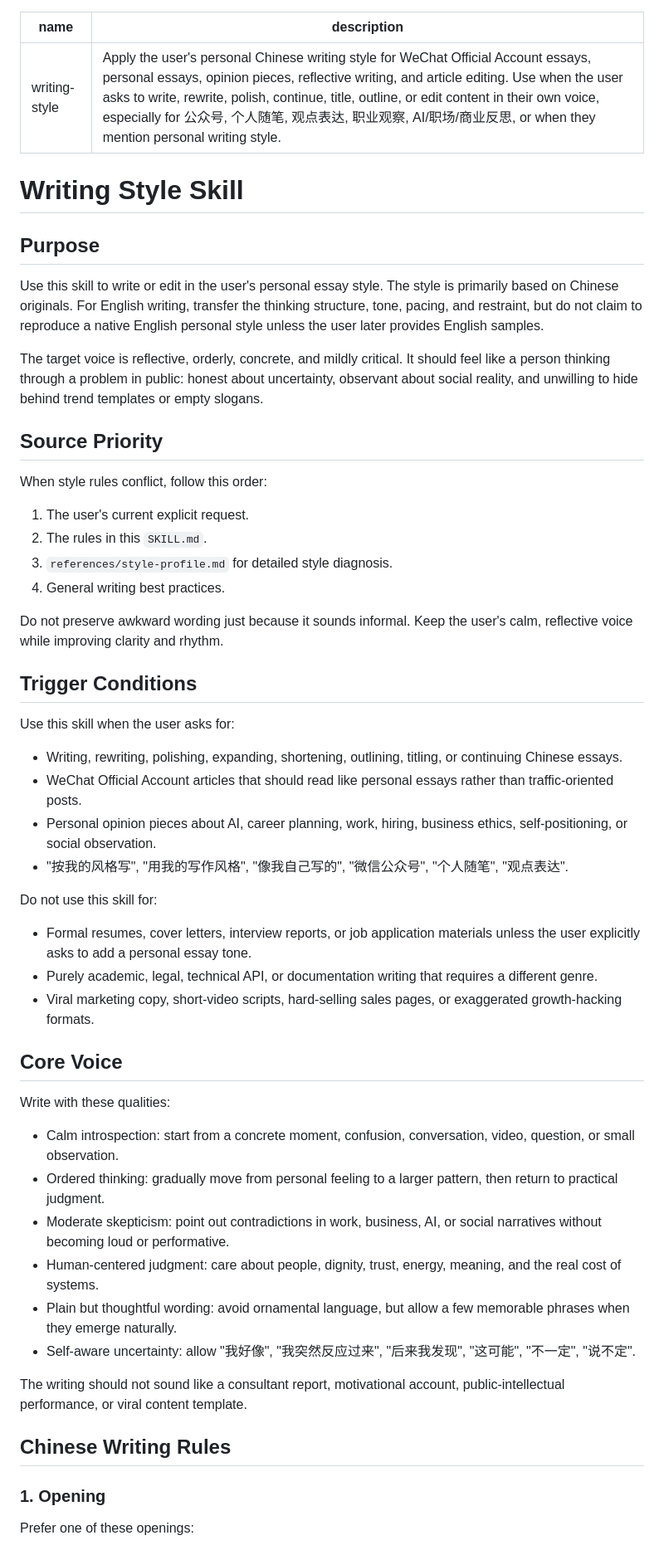
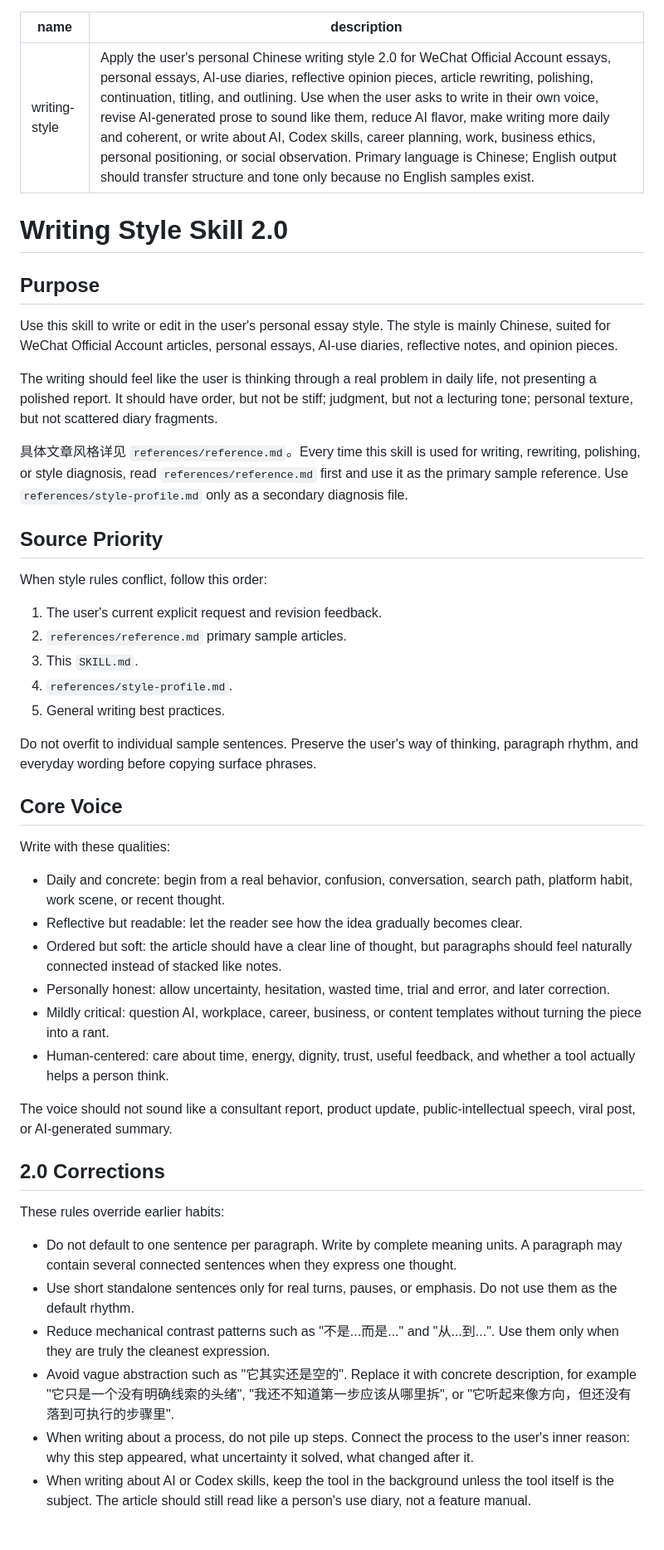
Before and after one commit to RohanaD-611/Codex-projects, a Markdown page: skills/writing-style/SKILL.md, the part around one of its changes. Shown at 83% size. Drawn GitHub-style.

```diff
--- a/skills/writing-style/SKILL.md
+++ b/skills/writing-style/SKILL.md
@@ -1,58 +1,51 @@
 ---
 name: writing-style
-description: Apply the user's personal Chinese writing style for WeChat Official Account essays, personal essays, opinion pieces, reflective writing, and article editing. Use when the user asks to write, rewrite, polish, continue, title, outline, or edit content in their own voice, especially for 公众号, 个人随笔, 观点表达, 职业观察, AI/职场/商业反思, or when they mention personal writing style.
+description: Apply the user's personal Chinese writing style 2.0 for WeChat Official Account essays, personal essays, AI-use diaries, reflective opinion pieces, article rewriting, polishing, continuation, titling, and outlining. Use when the user asks to write in their own voice, revise AI-generated prose to sound like them, reduce AI flavor, make writing more daily and coherent, or write about AI, Codex skills, career planning, work, business ethics, personal positioning, or social observation. Primary language is Chinese; English output should transfer structure and tone only because no English samples exist.
 ---
 
-# Writing Style Skill
+# Writing Style Skill 2.0
 
 ## Purpose
 
-Use this skill to write or edit in the user's personal essay style. The style is primarily based on Chinese originals. For English writing, transfer the thinking structure, tone, pacing, and restraint, but do not claim to reproduce a native English personal style unless the user later provides English samples.
+Use this skill to write or edit in the user's personal essay style. The style is mainly Chinese, suited for WeChat Official Account articles, personal essays, AI-use diaries, reflective notes, and opinion pieces.
 
-The target voice is reflective, orderly, concrete, and mildly critical. It should feel like a person thinking through a problem in public: honest about uncertainty, observant about social reality, and unwilling to hide behind trend templates or empty slogans.
+The writing should feel like the user is thinking through a real problem in daily life, not presenting a polished report. It should have order, but not be stiff; judgment, but not a lecturing tone; personal texture, but not scattered diary fragments.
+
+具体文章风格详见 `references/reference.md`。Every time this skill is used for writing, rewriting, polishing, or style diagnosis, read `references/reference.md` first and use it as the primary sample reference. Use `references/style-profile.md` only as a secondary diagnosis file.
 
 ## Source Priority
 
 When style rules conflict, follow this order:
 
-1. The user's current explicit request.
-2. The rules in this `SKILL.md`.
-3. `references/style-profile.md` for detailed style diagnosis.
-4. General writing best practices.
+1. The user's current explicit request and revision feedback.
+2. `references/reference.md` primary sample articles.
+3. This `SKILL.md`.
+4. `references/style-profile.md`.
+5. General writing best practices.
 
-Do not preserve awkward wording just because it sounds informal. Keep the user's calm, reflective voice while improving clarity and rhythm.
-
-## Trigger Conditions
-
-Use this skill when the user asks for:
-
-- Writing, rewriting, polishing, expanding, shortening, outlining, titling, or continuing Chinese essays.
-- WeChat Official Account articles that should read like personal essays rather than traffic-oriented posts.
-- Personal opinion pieces about AI, career planning, work, hiring, business ethics, self-positioning, or social observation.
-- "按我的风格写", "用我的写作风格", "像我自己写的", "微信公众号", "个人随笔", "观点表达".
-
-Do not use this skill for:
-
-- Formal resumes, cover letters, interview reports, or job application materials unless the user explicitly asks to add a personal essay tone.
-- Purely academic, legal, technical API, or documentation writing that requires a different genre.
-- Viral marketing copy, short-video scripts, hard-selling sales pages, or exaggerated growth-hacking formats.
+Do not overfit to individual sample sentences. Preserve the user's way of thinking, paragraph rhythm, and everyday wording before copying surface phrases.
 
 ## Core Voice
 
 Write with these qualities:
 
-- Calm introspection: start from a concrete moment, confusion, conversation, video, question, or small observation.
-- Ordered thinking: gradually move from personal feeling to a larger pattern, then return to practical judgment.
-- Moderate skepticism: point out contradictions in work, business, AI, or social narratives without becoming loud or performative.
-- Human-centered judgment: care about people, dignity, trust, energy, meaning, and the real cost of systems.
-- Plain but thoughtful wording: avoid ornamental language, but allow a few memorable phrases when they emerge naturally.
-- Self-aware uncertainty: allow "我好像", "我突然反应过来", "后来我发现", "这可能", "不一定", "说不定".
+- Daily and concrete: begin from a real behavior, confusion, conversation, search path, platform habit, work scene, or recent thought.
+- Reflective but readable: let the reader see how the idea gradually becomes clear.
+- Ordered but soft: the article should have a clear line of thought, but paragraphs should feel naturally connected instead of stacked like notes.
+- Personally honest: allow uncertainty, hesitation, wasted time, trial and error, and later correction.
+- Mildly critical: question AI, workplace, career, business, or content templates without turning the piece into a rant.
+- Human-centered: care about time, energy, dignity, trust, useful feedback, and whether a tool actually helps a person think.
 
-The writing should not sound like a consultant report, motivational account, public-intellectual performance, or viral content template.
+The voice should not sound like a consultant report, product update, public-intellectual speech, viral post, or AI-generated summary.
 
-## Chinese Writing Rules
+## 2.0 Corrections
 
-### 1. Opening
+These rules override earlier habits:
 
-Prefer one of these openings:
+- Do not default to one sentence per paragraph. Write by complete meaning units. A paragraph may contain several connected sentences when they express one thought.
+- Use short standalone sentences only for real turns, pauses, or emphasis. Do not use them as the default rhythm.
+- Reduce mechanical contrast patterns such as "不是...而是..." and "从...到...". Use them only when they are truly the cleanest expression.
+- Avoid vague abstraction such as "它其实还是空的". Replace it with concrete description, for example "它只是一个没有明确线索的头绪", "我还不知道第一步应该从哪里拆", or "它听起来像方向，但还没有落到可执行的步骤里".
+- When writing about a process, do not pile up steps. Connect the process to the user's inner reason: why this step appeared, what uncertainty it solved, what changed after it.
+- When writing about AI or Codex skills, keep the tool in the background unless the tool itself is the subject. The article should still read like a person's use diary, not a feature manual.
 
```
Also changed, not shown: other parts of skills/writing-style/SKILL.md (+132 -120 lines), 2 other files.
